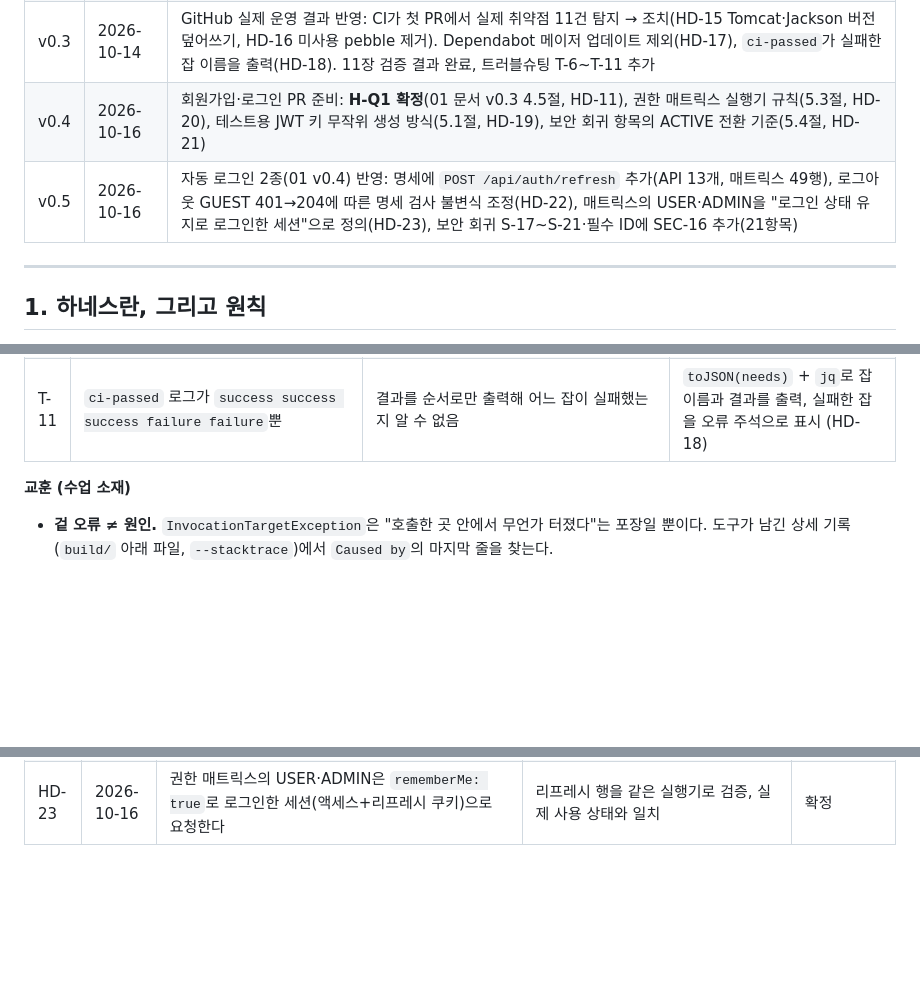
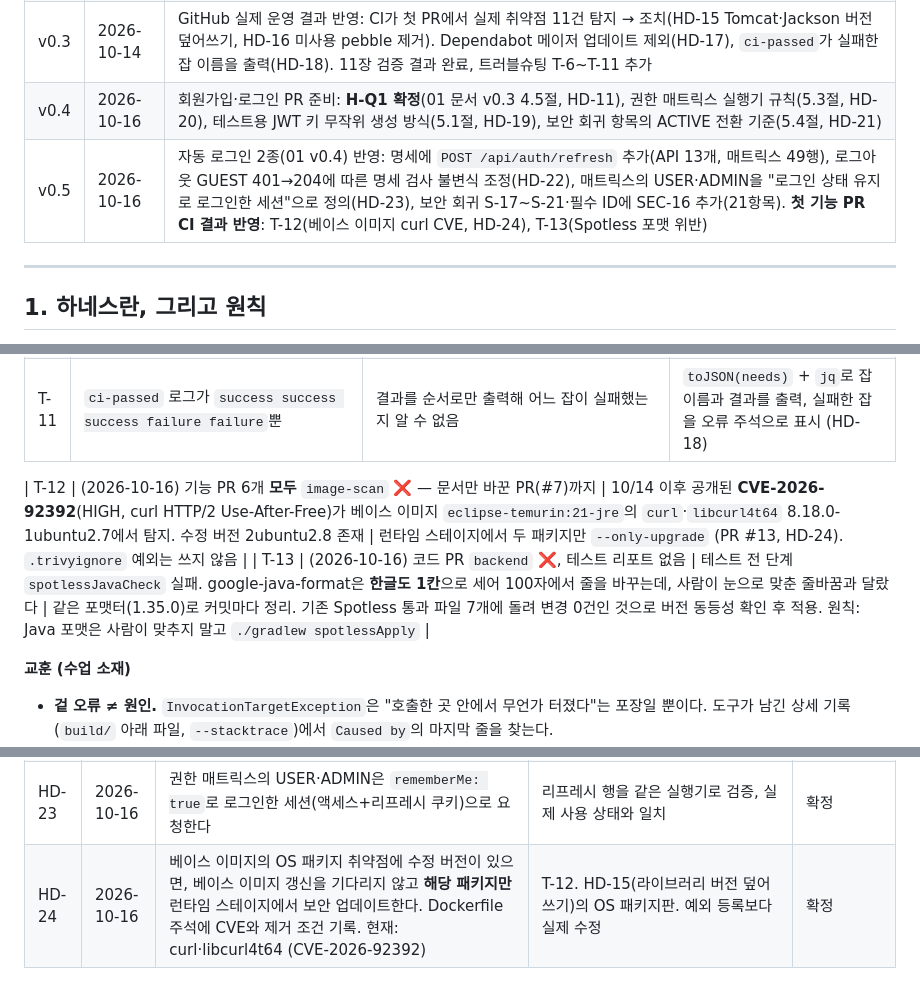
Before and after one commit to st8324/community, a Markdown page: docs/03_하네스.md, 3 parts joined by grey strips. Rendered like a GitHub page; blank space fills up the shorter version.

Commit message:
docs(03): CI 첫 실행 결과 기록 — T-12(curl CVE), T-13(Spotless), HD-24
Co-Authored-By: Claude Opus 5.5 <noreply@anthropic.com>
Claude-Session: https://claude.ai/code/session_01G3p4n6oheQggnaJT6sRuKk

```diff
--- a/docs/03_하네스.md
+++ b/docs/03_하네스.md
@@ -16,7 +16,7 @@
 | v0.2 | 2026-10-14 | 실제 PC(Windows 10, JDK 21)에서 백엔드 하네스 첫 실행 결과 반영: Gradle Wrapper 동봉, **데몬 JVM 21 고정**, google-java-format **버전 미지정**(Spotless 기본값), 중복 `removeUnusedImports` 제거, Gradle 9 권장 문법. 11장 검증 결과·최초 설정 절차(Windows 포함)·트러블슈팅 기록 추가. HD-12~HD-14 |
 | v0.3 | 2026-10-14 | GitHub 실제 운영 결과 반영: CI가 첫 PR에서 실제 취약점 11건 탐지 → 조치(HD-15 Tomcat·Jackson 버전 덮어쓰기, HD-16 미사용 pebble 제거). Dependabot 메이저 업데이트 제외(HD-17), `ci-passed`가 실패한 잡 이름을 출력(HD-18). 11장 검증 결과 완료, 트러블슈팅 T-6~T-11 추가 |
 | v0.4 | 2026-10-16 | 회원가입·로그인 PR 준비: **H-Q1 확정**(01 문서 v0.3 4.5절, HD-11), 권한 매트릭스 실행기 규칙(5.3절, HD-20), 테스트용 JWT 키 무작위 생성 방식(5.1절, HD-19), 보안 회귀 항목의 ACTIVE 전환 기준(5.4절, HD-21) |
-| v0.5 | 2026-10-16 | 자동 로그인 2종(01 v0.4) 반영: 명세에 `POST /api/auth/refresh` 추가(API 13개, 매트릭스 49행), 로그아웃 GUEST 401→204에 따른 명세 검사 불변식 조정(HD-22), 매트릭스의 USER·ADMIN을 "로그인 상태 유지로 로그인한 세션"으로 정의(HD-23), 보안 회귀 S-17~S-21·필수 ID에 SEC-16 추가(21항목) |
+| v0.5 | 2026-10-16 | 자동 로그인 2종(01 v0.4) 반영: 명세에 `POST /api/auth/refresh` 추가(API 13개, 매트릭스 49행), 로그아웃 GUEST 401→204에 따른 명세 검사 불변식 조정(HD-22), 매트릭스의 USER·ADMIN을 "로그인 상태 유지로 로그인한 세션"으로 정의(HD-23), 보안 회귀 S-17~S-21·필수 ID에 SEC-16 추가(21항목). **첫 기능 PR CI 결과 반영**: T-12(베이스 이미지 curl CVE, HD-24), T-13(Spotless 포맷 위반) |
 
 ---
 
@@ -402,6 +402,9 @@ Windows는 **Git Bash** 사용을 권장한다 (`verify.sh`가 bash 스크립트
 | T-10 | Dependabot PR에 "This branch is out-of-date" | 룰셋의 strict(최신 main 기준 통과) 규칙. 다른 PR 병합으로 main이 바뀜 | 내 PR은 **Update branch**, Dependabot PR은 버튼 대신 `@dependabot rebase` 댓글 (사람이 커밋을 넣으면 Dependabot이 관리를 멈춤) |
 | T-11 | `ci-passed` 로그가 `success success success failure failure`뿐 | 결과를 순서로만 출력해 어느 잡이 실패했는지 알 수 없음 | `toJSON(needs)` + `jq`로 잡 이름과 결과를 출력, 실패한 잡을 오류 주석으로 표시 (HD-18) |
 
+| T-12 | (2026-10-16) 기능 PR 6개 **모두** `image-scan` ❌ — 문서만 바꾼 PR(#7)까지 | 10/14 이후 공개된 **CVE-2026-92392**(HIGH, curl HTTP/2 Use-After-Free)가 베이스 이미지 `eclipse-temurin:21-jre`의 `curl`·`libcurl4t64` 8.18.0-1ubuntu2.7에서 탐지. 수정 버전 2ubuntu2.8 존재 | 런타임 스테이지에서 두 패키지만 `--only-upgrade` (PR #13, HD-24). `.trivyignore` 예외는 쓰지 않음 |
+| T-13 | (2026-10-16) 코드 PR `backend` ❌, 테스트 리포트 없음 | 테스트 전 단계 `spotlessJavaCheck` 실패. google-java-format은 **한글도 1칸**으로 세어 100자에서 줄을 바꾸는데, 사람이 눈으로 맞춘 줄바꿈과 달랐다 | 같은 포맷터(1.35.0)로 커밋마다 정리. 기존 Spotless 통과 파일 7개에 돌려 변경 0건인 것으로 버전 동등성 확인 후 적용. 원칙: Java 포맷은 사람이 맞추지 말고 `./gradlew spotlessApply` |
+
 **교훈 (수업 소재)**
 - **겉 오류 ≠ 원인.** `InvocationTargetException`은 "호출한 곳 안에서 무언가 터졌다"는 포장일 뿐이다. 도구가 남긴 상세 기록(`build/` 아래 파일, `--stacktrace`)에서 `Caused by`의 마지막 줄을 찾는다.
 - **추측으로 고치지 않는다.** Java 버전 → 중복 설정 순으로 두 번 추측했다가 둘 다 틀렸다. 원인 확인 후 고친 세 번째 시도에서 해결됐다.
@@ -453,3 +456,4 @@ Windows는 **Git Bash** 사용을 권장한다 (`verify.sh`가 bash 스크립트
 | HD-21 | 2026-10-16 | 보안 회귀 항목은 설명이 가리키는 범위 전체를 검증할 수 있을 때만 ACTIVE로 바꾼다 | 부분 검증을 ACTIVE로 표시하면 진척 숫자가 거짓이 됨. 예: S-10은 게시글·댓글 PR 이후 | 확정 |
 | HD-22 | 2026-10-16 | `PermissionMatrixSpecTest`: API 목록에 `POST /api/auth/refresh` 추가, "GUEST 로그인 필요 요청은 401" 불변식에서 로그아웃 제외 | 01 v0.4 AUTH-03 ③·AUTH-06 변경을 **문서 먼저** 반영한 결과. 요구사항이 바뀐 것이지 검사를 약하게 한 것이 아님 (DoD D-7) | 확정 |
 | HD-23 | 2026-10-16 | 권한 매트릭스의 USER·ADMIN은 `rememberMe: true`로 로그인한 세션(액세스+리프레시 쿠키)으로 요청한다 | 리프레시 행을 같은 실행기로 검증, 실제 사용 상태와 일치 | 확정 |
+| HD-24 | 2026-10-16 | 베이스 이미지의 OS 패키지 취약점에 수정 버전이 있으면, 베이스 이미지 갱신을 기다리지 않고 **해당 패키지만** 런타임 스테이지에서 보안 업데이트한다. Dockerfile 주석에 CVE와 제거 조건 기록. 현재: curl·libcurl4t64 (CVE-2026-92392) | T-12. HD-15(라이브러리 버전 덮어쓰기)의 OS 패키지판. 예외 등록보다 실제 수정 | 확정 |
```
